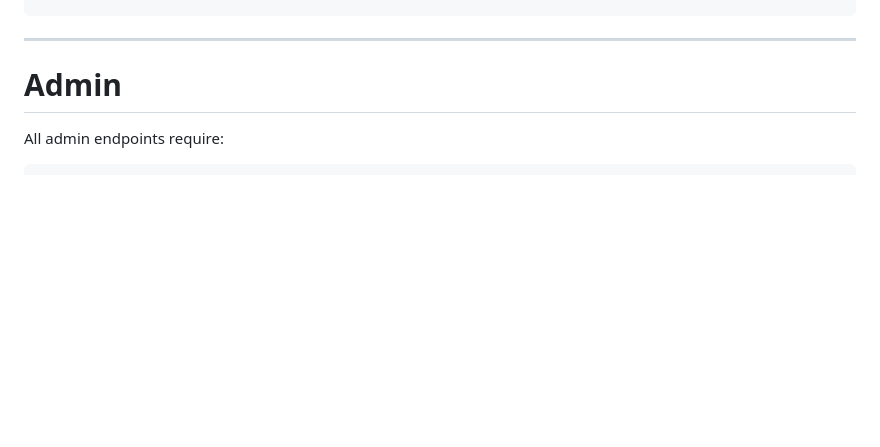
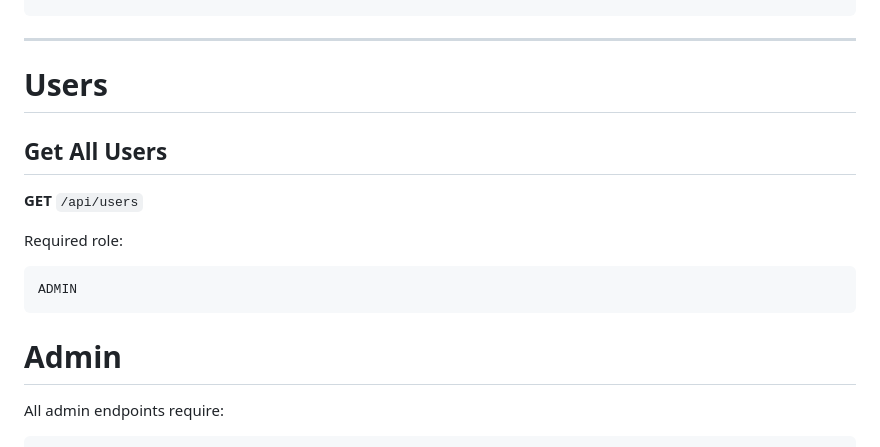
Before and after one commit to Mohan-R-Bodke/jobsphere, a Markdown page: docs/API.md, the part around the change. Drawn GitHub-style; blank space fills up the shorter version.

Commit message:
Update API documentation

````diff
--- a/docs/API.md
+++ b/docs/API.md
@@ -260,6 +260,17 @@ Example request:
 ```
 
 ---
+# Users
+
+## Get All Users
+
+**GET** `/api/users`
+
+Required role:
+
+```text
+ADMIN
+```
 
 # Admin
 
````
